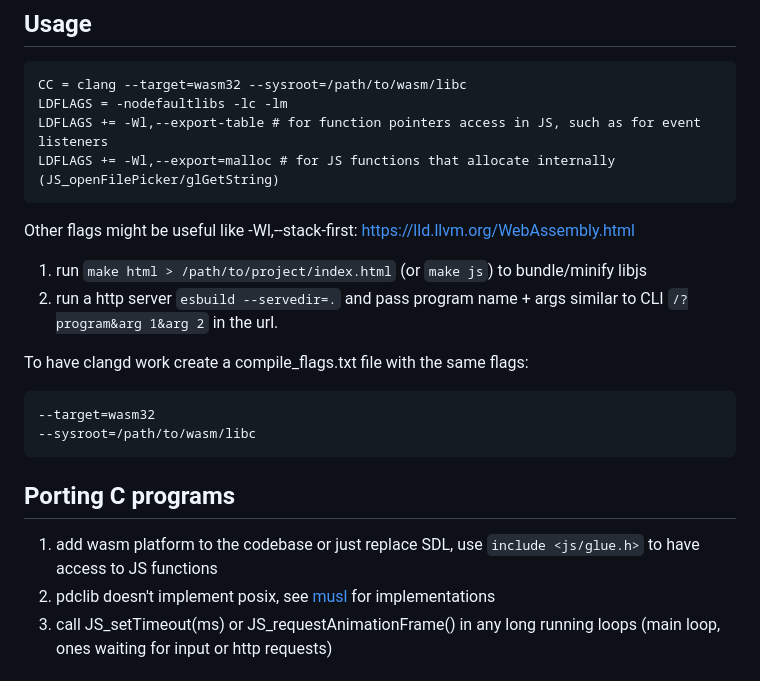
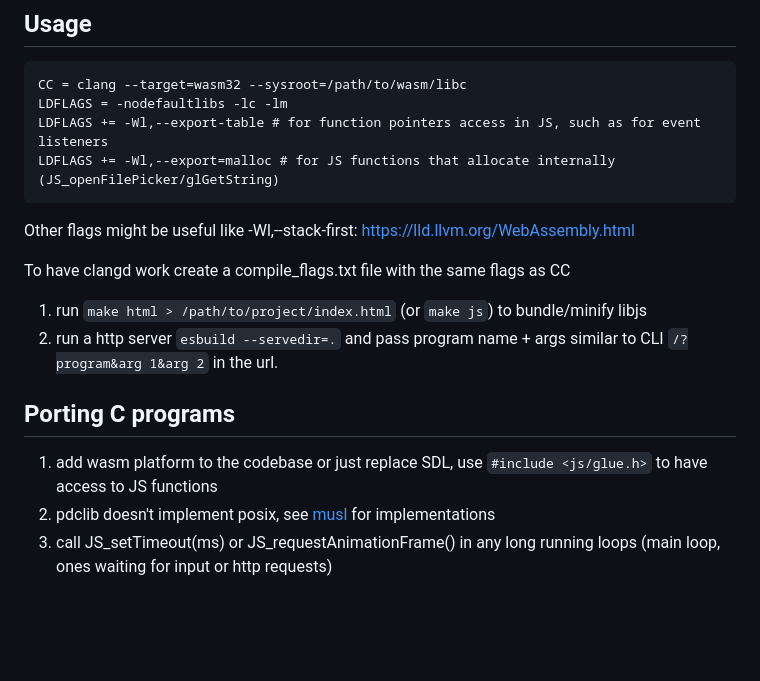
Before and after one commit to lesleyrs/wasmlite, a Markdown page: README.md, the part around the change. Rendered like a GitHub page; blank space fills up the shorter version.

````diff
--- a/README.md
+++ b/README.md
@@ -11,17 +11,13 @@ LDFLAGS += -Wl,--export=malloc # for JS functions that allocate internally (JS_o
 ```
 Other flags might be useful like -Wl,--stack-first: https://lld.llvm.org/WebAssembly.html
 
+To have clangd work create a compile_flags.txt file with the same flags as CC
+
 1. run `make html > /path/to/project/index.html` (or `make js`) to bundle/minify libjs
 2. run a http server `esbuild --servedir=.` and pass program name + args similar to CLI `/?program&arg 1&arg 2` in the url.
 
-To have clangd work create a compile_flags.txt file with the same flags:
-```
---target=wasm32
---sysroot=/path/to/wasm/libc
-```
-
 ## Porting C programs
-1. add wasm platform to the codebase or just replace SDL, use `include <js/glue.h>` to have access to JS functions
+1. add wasm platform to the codebase or just replace SDL, use `#include <js/glue.h>` to have access to JS functions
 3. pdclib doesn't implement posix, see [musl](https://git.musl-libc.org/cgit/musl/tree/src) for implementations
 4. call JS_setTimeout(ms) or JS_requestAnimationFrame() in any long running loops (main loop, ones waiting for input or http requests)
 
````
